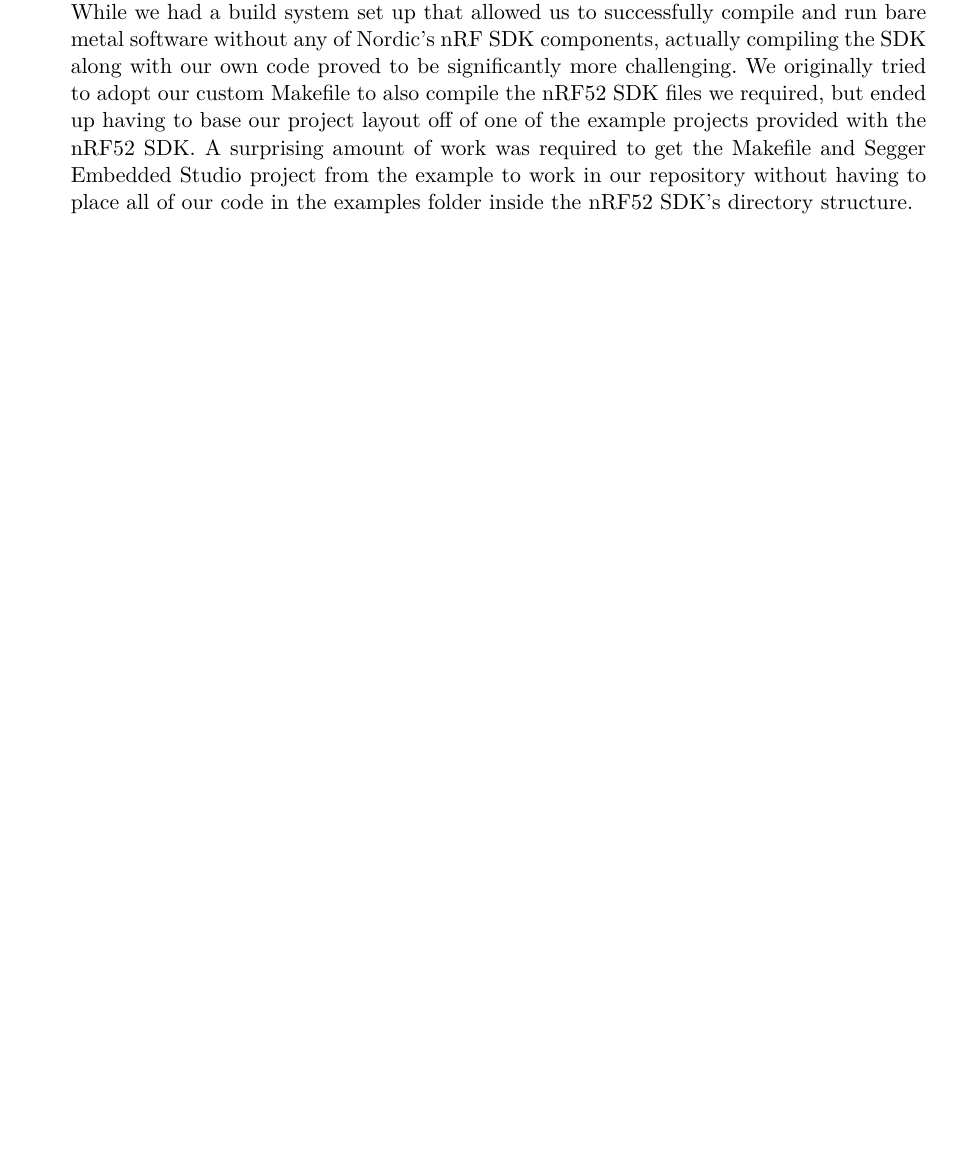
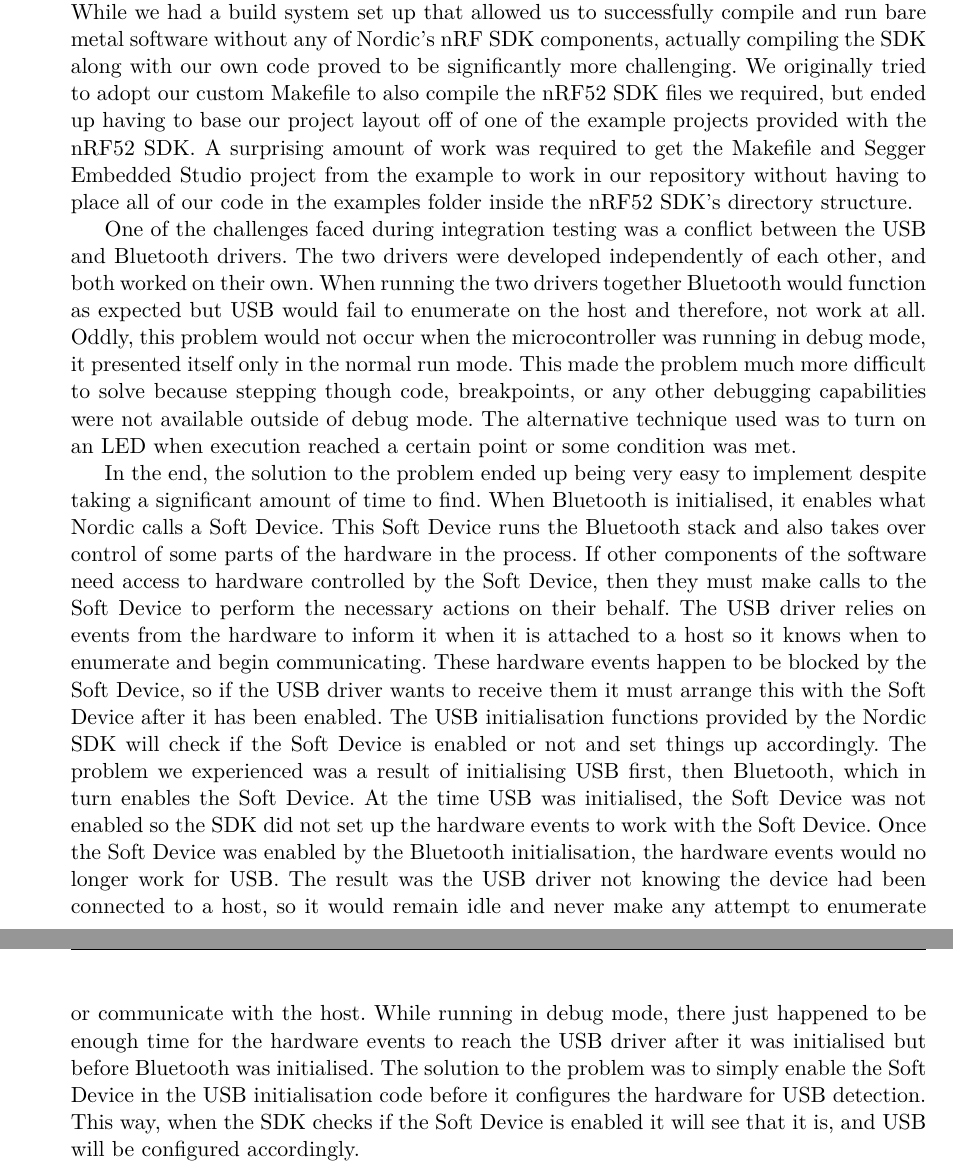
Before and after one commit to MorganJamesSmith/BioSenseWearable, a LaTeX document (final_report/final-report.tex, which reads final_report/sections/challenges.tex): part of page 24 of 33 before the commit and two parts of pages 24 and 25 of 34 after it, the two joined at a grey line, cut so that both start at the same text, the shorter picture padded with empty space. Compiled offline with XeLaTeX.

Commit message:
added Bluetooth software challenge

```diff
--- a/final_report/sections/challenges.tex
+++ b/final_report/sections/challenges.tex
@@ -80,3 +80,41 @@
 required to get the Makefile and Segger Embedded Studio project from the example
 to work in our repository without having to place all of our code in the examples
 folder inside the nRF52 SDK's directory structure.
+
+One of the challenges faced during integration testing was a conflict between
+the USB and Bluetooth drivers. The two drivers were developed independently of
+each other, and both worked on their own. When running the two drivers together
+Bluetooth would function as expected but USB would fail to enumerate on the host
+and therefore, not work at all. Oddly, this problem would not occur when the
+microcontroller was running in debug mode, it presented itself only in the
+normal run mode. This made the problem much more difficult to solve because
+stepping though code, breakpoints, or any other debugging capabilities were not
+available outside of debug mode. The alternative technique used was to turn on
+an LED when execution reached a certain point or some condition was met.
+
+In the end, the solution to the problem ended up being very easy to implement
+despite taking a significant amount of time to find. When Bluetooth is
+initialised, it enables what Nordic calls a Soft Device. This Soft Device runs
+the Bluetooth stack and also takes over control of some parts of the hardware
+in the process. If other components of the software need access to hardware
+controlled by the Soft Device, then they must make calls to the Soft Device to
+perform the necessary actions on their behalf. The USB driver relies on events
+from the hardware to inform it when it is attached to a host so it knows when
+to enumerate and begin communicating. These hardware events happen to be blocked
+by the Soft Device, so if the USB driver wants to receive them it must arrange
+this with the Soft Device after it has been enabled. The USB initialisation
+functions provided by the Nordic SDK will check if the Soft Device is enabled or
+not and set things up accordingly. The problem we experienced was a result of
+initialising USB first, then Bluetooth, which in turn enables the Soft Device.
+At the time USB was initialised, the Soft Device was not enabled so the SDK did
+not set up the hardware events to work with the Soft Device. Once the Soft Device
+was enabled by the Bluetooth initialisation, the hardware events would no longer
+work for USB. The result was the USB driver not knowing the device had been
+connected to a host, so it would remain idle and never make any attempt to
+enumerate or communicate with the host. While running in debug mode, there just
+happened to be enough time for the hardware events to reach the USB driver after
+it was initialised but before Bluetooth was initialised. The solution to the problem
+was to simply enable the Soft Device in the USB initialisation code before it
+configures the hardware for USB detection. This way, when the SDK checks if the
+Soft Device is enabled it will see that it is, and USB will be configured
+accordingly.
```
Also changed, not shown: final_report/final-report.tex (+1 -1 lines).
